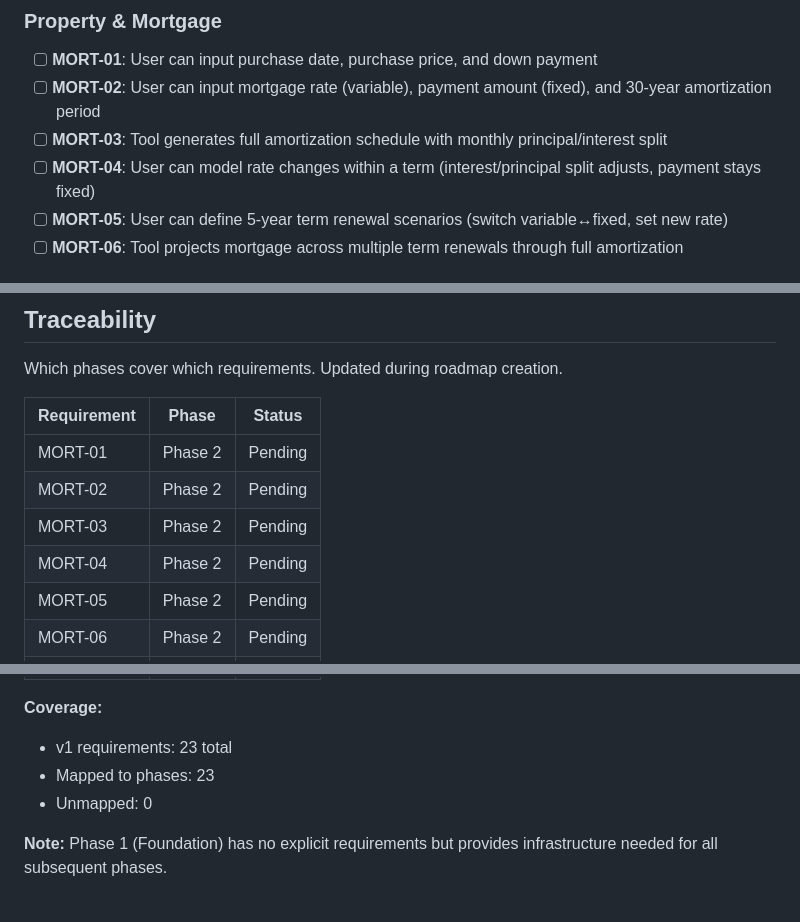
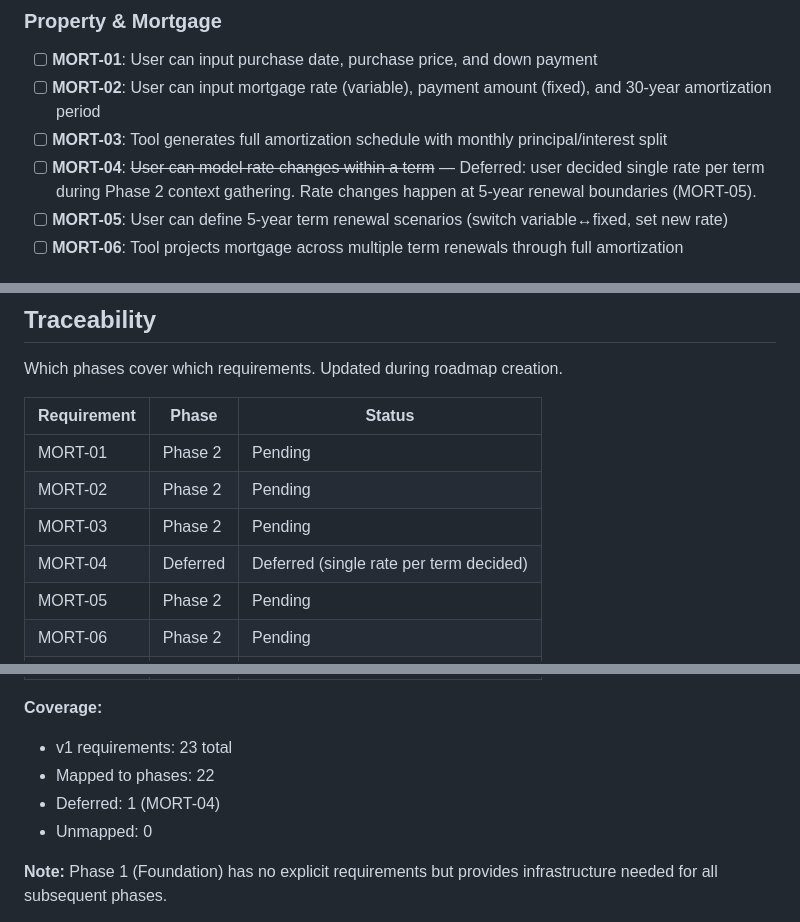
Before and after one commit to SergeNasr/maple-return, a Markdown page: .planning/REQUIREMENTS.md, 3 parts joined by grey strips. Rendered like a GitHub page.

```diff
--- a/.planning/REQUIREMENTS.md
+++ b/.planning/REQUIREMENTS.md
@@ -12,7 +12,7 @@ Requirements for initial release. Each maps to roadmap phases.
 - [ ] **MORT-01**: User can input purchase date, purchase price, and down payment
 - [ ] **MORT-02**: User can input mortgage rate (variable), payment amount (fixed), and 30-year amortization period
 - [ ] **MORT-03**: Tool generates full amortization schedule with monthly principal/interest split
-- [ ] **MORT-04**: User can model rate changes within a term (interest/principal split adjusts, payment stays fixed)
+- [ ] **MORT-04**: ~~User can model rate changes within a term~~ — Deferred: user decided single rate per term during Phase 2 context gathering. Rate changes happen at 5-year renewal boundaries (MORT-05).
 - [ ] **MORT-05**: User can define 5-year term renewal scenarios (switch variable↔fixed, set new rate)
 - [ ] **MORT-06**: Tool projects mortgage across multiple term renewals through full amortization
 
@@ -83,7 +83,7 @@ Which phases cover which requirements. Updated during roadmap creation.
 | MORT-01 | Phase 2 | Pending |
 | MORT-02 | Phase 2 | Pending |
 | MORT-03 | Phase 2 | Pending |
-| MORT-04 | Phase 2 | Pending |
+| MORT-04 | Deferred | Deferred (single rate per term decided) |
 | MORT-05 | Phase 2 | Pending |
 | MORT-06 | Phase 2 | Pending |
 | OPEX-01 | Phase 3 | Pending |
@@ -106,7 +106,8 @@ Which phases cover which requirements. Updated during roadmap creation.
 
 **Coverage:**
 - v1 requirements: 23 total
-- Mapped to phases: 23
+- Mapped to phases: 22
+- Deferred: 1 (MORT-04)
 - Unmapped: 0
 
 **Note:** Phase 1 (Foundation) has no explicit requirements but provides infrastructure needed for all subsequent phases.
```
Also changed, not shown: .planning/ROADMAP.md (+4 -4 lines).
